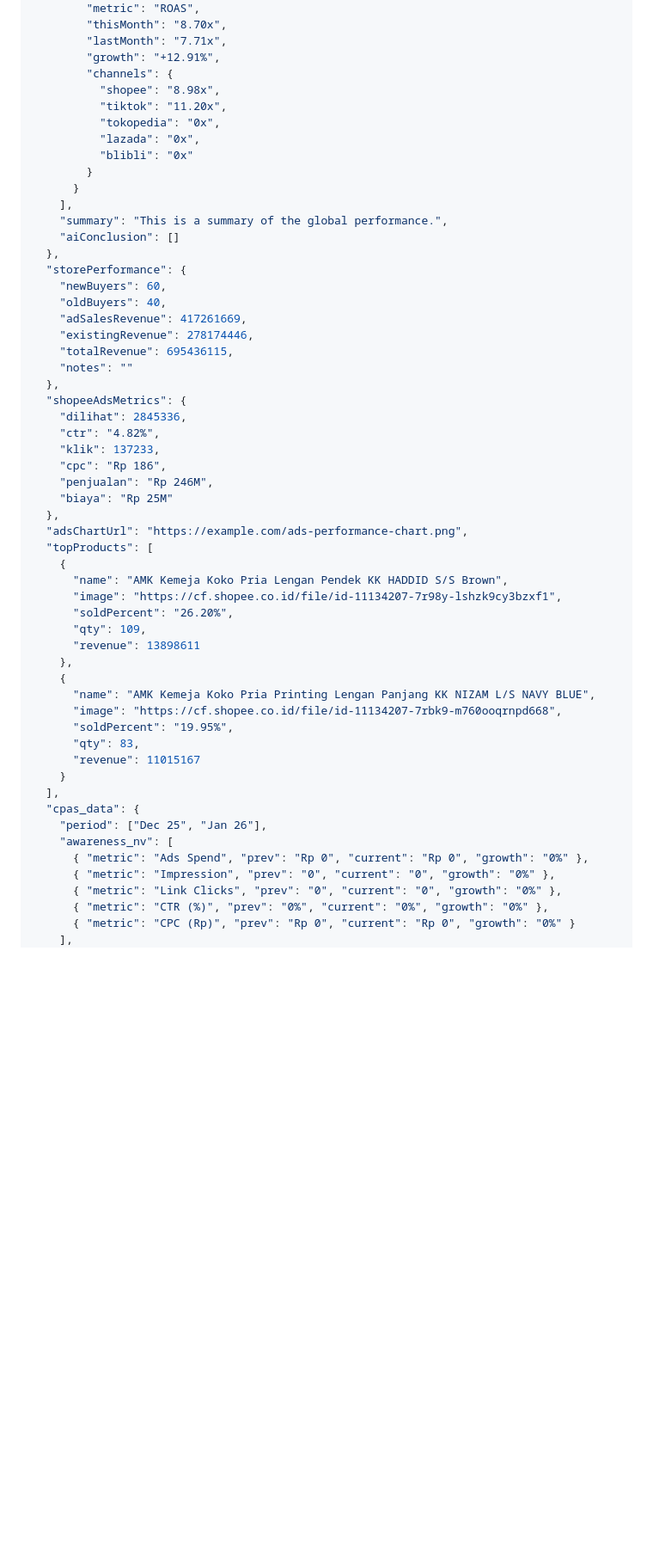
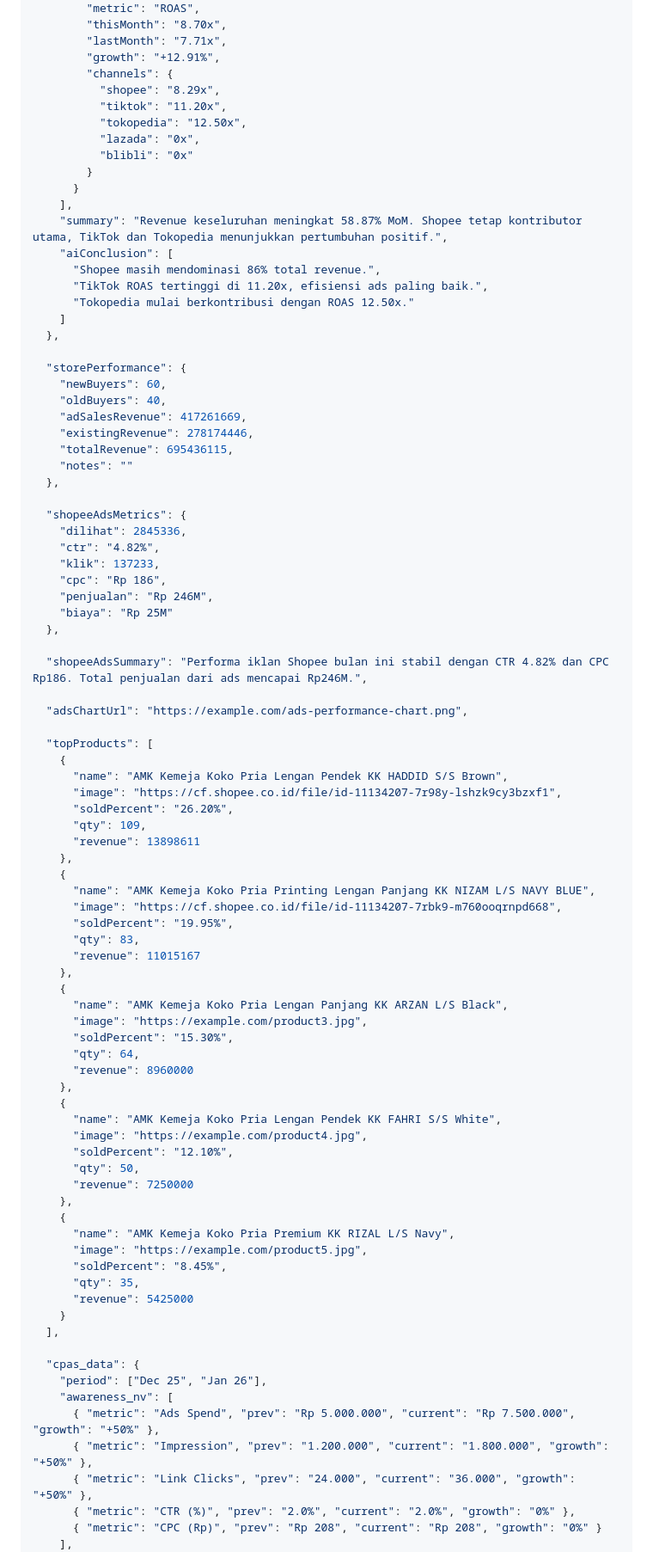
Before and after one commit to employe-digivise/monthly-report-update, a Markdown page: directives/API_DOCS.md, the part around one of its changes. Shown at 86% size. Rendered like a GitHub page; blank space fills up the shorter version.

```diff
--- a/directives/API_DOCS.md
+++ b/directives/API_DOCS.md
@@ -170,17 +177,22 @@ Currently no API key authentication is required. Access is controlled via CORS o
         "lastMonth": "7.71x",
         "growth": "+12.91%",
         "channels": {
-          "shopee": "8.98x",
+          "shopee": "8.29x",
           "tiktok": "11.20x",
-          "tokopedia": "0x",
+          "tokopedia": "12.50x",
           "lazada": "0x",
           "blibli": "0x"
         }
       }
     ],
-    "summary": "This is a summary of the global performance.",
-    "aiConclusion": []
+    "summary": "Revenue keseluruhan meningkat 58.87% MoM. Shopee tetap kontributor utama, TikTok dan Tokopedia menunjukkan pertumbuhan positif.",
+    "aiConclusion": [
+      "Shopee masih mendominasi 86% total revenue.",
+      "TikTok ROAS tertinggi di 11.20x, efisiensi ads paling baik.",
+      "Tokopedia mulai berkontribusi dengan ROAS 12.50x."
+    ]
   },
+
   "storePerformance": {
     "newBuyers": 60,
     "oldBuyers": 40,
@@ -189,6 +201,7 @@ Currently no API key authentication is required. Access is controlled via CORS o
     "totalRevenue": 695436115,
     "notes": ""
   },
+
   "shopeeAdsMetrics": {
     "dilihat": 2845336,
     "ctr": "4.82%",
@@ -197,7 +210,11 @@ Currently no API key authentication is required. Access is controlled via CORS o
     "penjualan": "Rp 246M",
     "biaya": "Rp 25M"
   },
+
+  "shopeeAdsSummary": "Performa iklan Shopee bulan ini stabil dengan CTR 4.82% dan CPC Rp186. Total penjualan dari ads mencapai Rp246M.",
+
   "adsChartUrl": "https://example.com/ads-performance-chart.png",
+
   "topProducts": [
     {
       "name": "AMK Kemeja Koko Pria Lengan Pendek KK HADDID S/S Brown",
@@ -212,15 +229,37 @@ Currently no API key authentication is required. Access is controlled via CORS o
       "soldPercent": "19.95%",
       "qty": 83,
       "revenue": 11015167
+    },
+    {
+      "name": "AMK Kemeja Koko Pria Lengan Panjang KK ARZAN L/S Black",
+      "image": "https://example.com/product3.jpg",
+      "soldPercent": "15.30%",
+      "qty": 64,
+      "revenue": 8960000
+    },
+    {
+      "name": "AMK Kemeja Koko Pria Lengan Pendek KK FAHRI S/S White",
+      "image": "https://example.com/product4.jpg",
+      "soldPercent": "12.10%",
+      "qty": 50,
+      "revenue": 7250000
+    },
+    {
+      "name": "AMK Kemeja Koko Pria Premium KK RIZAL L/S Navy",
+      "image": "https://example.com/product5.jpg",
+      "soldPercent": "8.45%",
+      "qty": 35,
+      "revenue": 5425000
     }
   ],
+
   "cpas_data": {
     "period": ["Dec 25", "Jan 26"],
     "awareness_nv": [
-      { "metric": "Ads Spend", "prev": "Rp 0", "current": "Rp 0", "growth": "0%" },
-      { "metric": "Impression", "prev": "0", "current": "0", "growth": "0%" },
-      { "metric": "Link Clicks", "prev": "0", "current": "0", "growth": "0%" },
-      { "metric": "CTR (%)", "prev": "0%", "current": "0%", "growth": "0%" },
-      { "metric": "CPC (Rp)", "prev": "Rp 0", "current": "Rp 0", "growth": "0%" }
+      { "metric": "Ads Spend", "prev": "Rp 5.000.000", "current": "Rp 7.500.000", "growth": "+50%" },
+      { "metric": "Impression", "prev": "1.200.000", "current": "1.800.000", "growth": "+50%" },
+      { "metric": "Link Clicks", "prev": "24.000", "current": "36.000", "growth": "+50%" },
+      { "metric": "CTR (%)", "prev": "2.0%", "current": "2.0%", "growth": "0%" },
+      { "metric": "CPC (Rp)", "prev": "Rp 208", "current": "Rp 208", "growth": "0%" }
     ],
     "conversion_rm": [
```
Also changed, not shown: other parts of directives/API_DOCS.md (+90 -24 lines).
